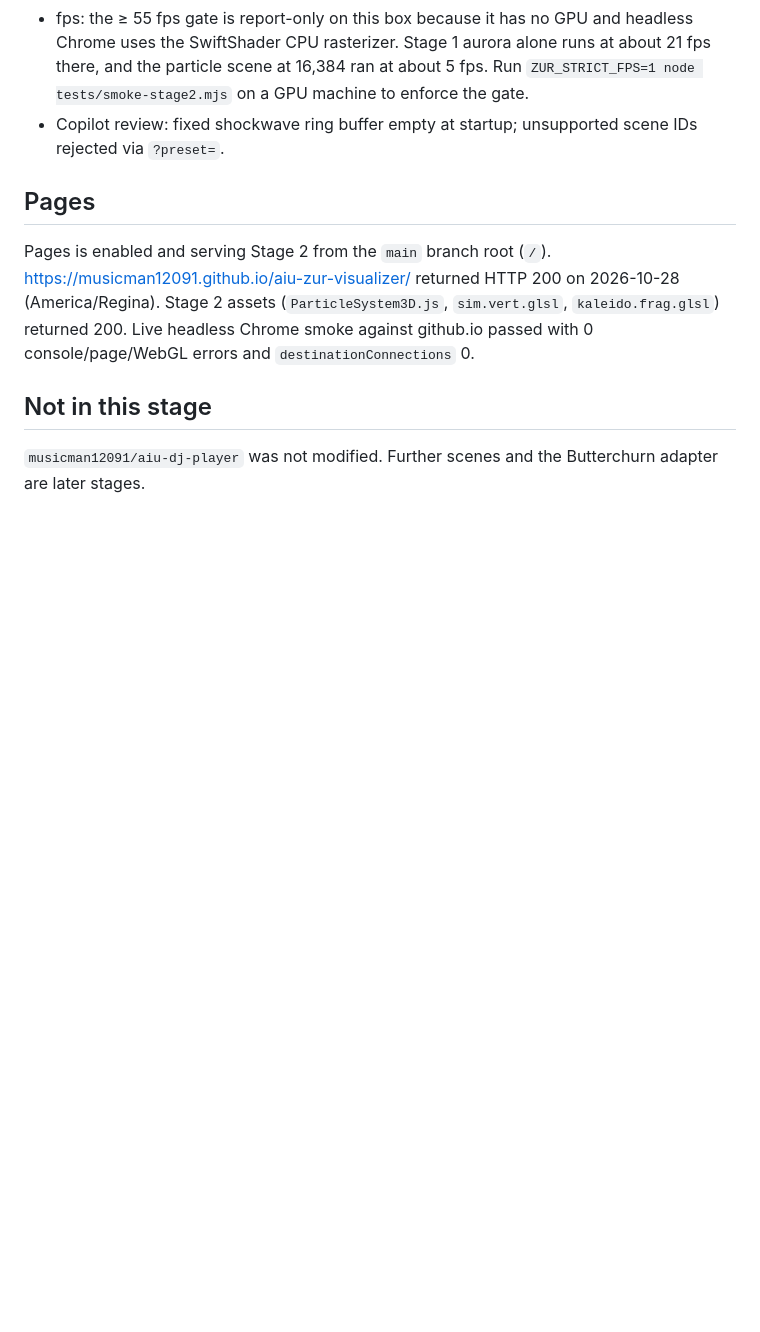
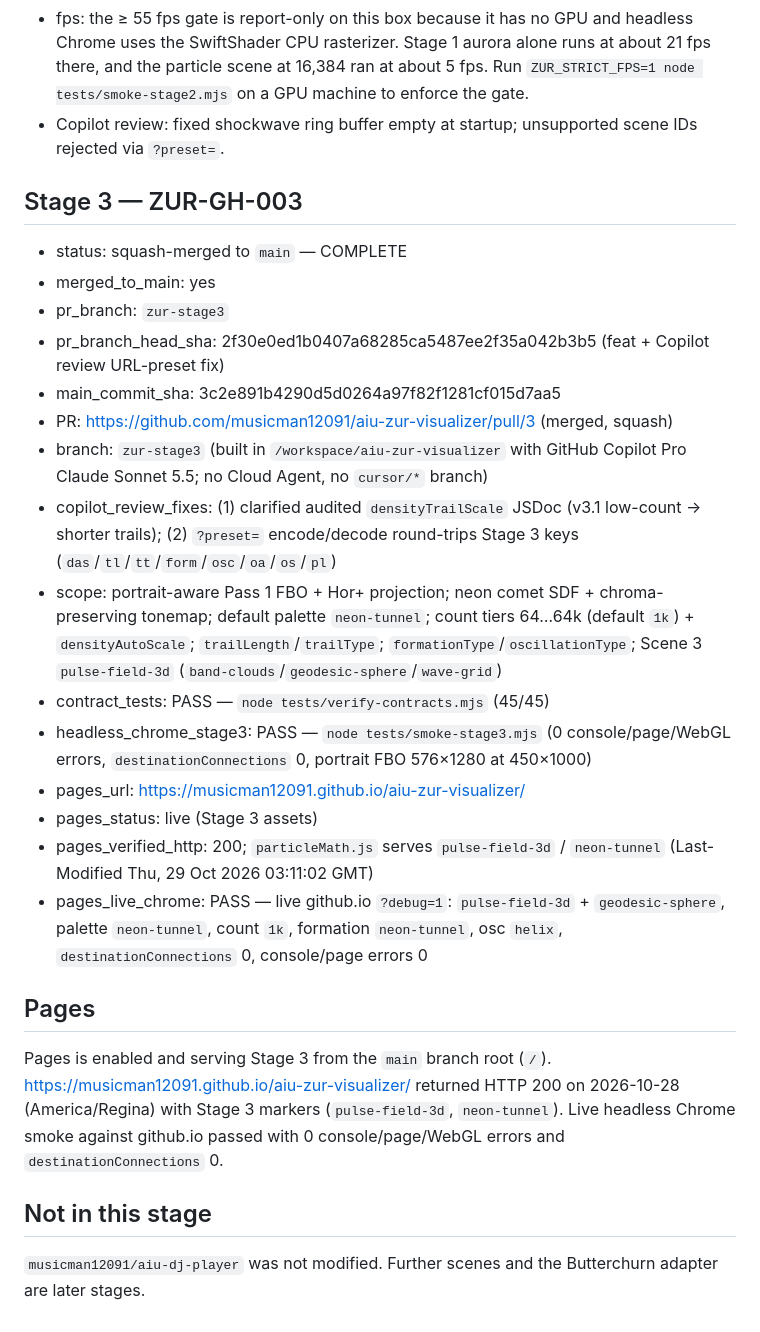
Before and after one commit to musicman12091/aiu-zur-visualizer, a Markdown page: STATE.md, the part around the change. Rendered like a GitHub page; blank space fills up the shorter version.

Commit message:
docs: log ZUR-GH-003 Stage 3 squash merge and live Pages
Record main_commit_sha 3c2e891, PR #3, 45/45 contracts, smoke-stage3,
and live github.io pulse-field-3d verification.

```diff
--- a/STATE.md
+++ b/STATE.md
@@ -46,9 +46,28 @@ Headless Chrome 156 (SwiftShader) loaded `index.html`, compiled `aurora-ribbons.
 - fps: the ≥ 55 fps gate is report-only on this box because it has no GPU and headless Chrome uses the SwiftShader CPU rasterizer. Stage 1 aurora alone runs at about 21 fps there, and the particle scene at 16,384 ran at about 5 fps. Run `ZUR_STRICT_FPS=1 node tests/smoke-stage2.mjs` on a GPU machine to enforce the gate.
 - Copilot review: fixed shockwave ring buffer empty at startup; unsupported scene IDs rejected via `?preset=`.
 
+
+## Stage 3 — ZUR-GH-003
+
+- status: squash-merged to `main` — COMPLETE
+- merged_to_main: yes
+- pr_branch: `zur-stage3`
+- pr_branch_head_sha: 2f30e0ed1b0407a68285ca5487ee2f35a042b3b5 (feat + Copilot review URL-preset fix)
+- main_commit_sha: 3c2e891b4290d5d0264a97f82f1281cf015d7aa5
+- PR: https://github.com/musicman12091/aiu-zur-visualizer/pull/3 (merged, squash)
+- branch: `zur-stage3` (built in `/workspace/aiu-zur-visualizer` with GitHub Copilot Pro Claude Sonnet 5.5; no Cloud Agent, no `cursor/*` branch)
+- copilot_review_fixes: (1) clarified audited `densityTrailScale` JSDoc (v3.1 low-count → shorter trails); (2) `?preset=` encode/decode round-trips Stage 3 keys (`das`/`tl`/`tt`/`form`/`osc`/`oa`/`os`/`pl`)
+- scope: portrait-aware Pass 1 FBO + Hor+ projection; neon comet SDF + chroma-preserving tonemap; default palette `neon-tunnel`; count tiers 64…64k (default `1k`) + `densityAutoScale`; `trailLength`/`trailType`; `formationType`/`oscillationType`; Scene 3 `pulse-field-3d` (`band-clouds`/`geodesic-sphere`/`wave-grid`)
+- contract_tests: PASS — `node tests/verify-contracts.mjs` (45/45)
+- headless_chrome_stage3: PASS — `node tests/smoke-stage3.mjs` (0 console/page/WebGL errors, `destinationConnections` 0, portrait FBO 576×1280 at 450×1000)
+- pages_url: https://musicman12091.github.io/aiu-zur-visualizer/
+- pages_status: live (Stage 3 assets)
+- pages_verified_http: 200; `particleMath.js` serves `pulse-field-3d` / `neon-tunnel` (Last-Modified Thu, 29 Oct 2026 03:11:02 GMT)
+- pages_live_chrome: PASS — live github.io `?debug=1`: `pulse-field-3d` + `geodesic-sphere`, palette `neon-tunnel`, count `1k`, formation `neon-tunnel`, osc `helix`, `destinationConnections` 0, console/page errors 0
+
 ## Pages
 
-Pages is enabled and serving Stage 2 from the `main` branch root (`/`). https://musicman12091.github.io/aiu-zur-visualizer/ returned HTTP 200 on 2026-10-28 (America/Regina). Stage 2 assets (`ParticleSystem3D.js`, `sim.vert.glsl`, `kaleido.frag.glsl`) returned 200. Live headless Chrome smoke against github.io passed with 0 console/page/WebGL errors and `destinationConnections` 0.
+Pages is enabled and serving Stage 3 from the `main` branch root (`/`). https://musicman12091.github.io/aiu-zur-visualizer/ returned HTTP 200 on 2026-10-28 (America/Regina) with Stage 3 markers (`pulse-field-3d`, `neon-tunnel`). Live headless Chrome smoke against github.io passed with 0 console/page/WebGL errors and `destinationConnections` 0.
 
 ## Not in this stage
 
```
